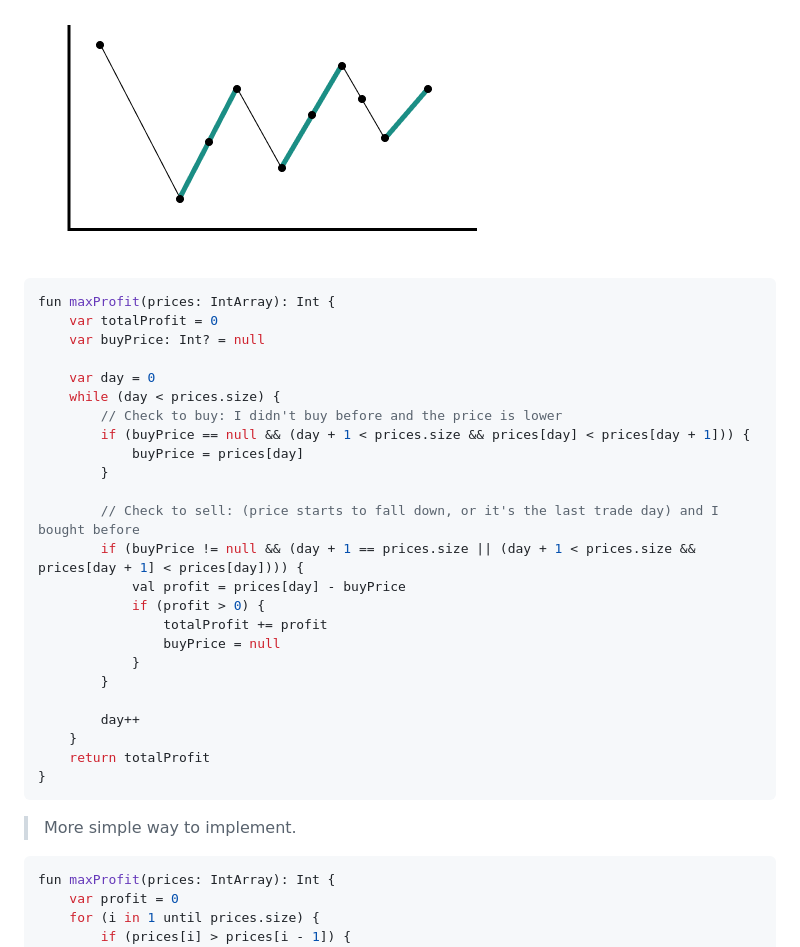
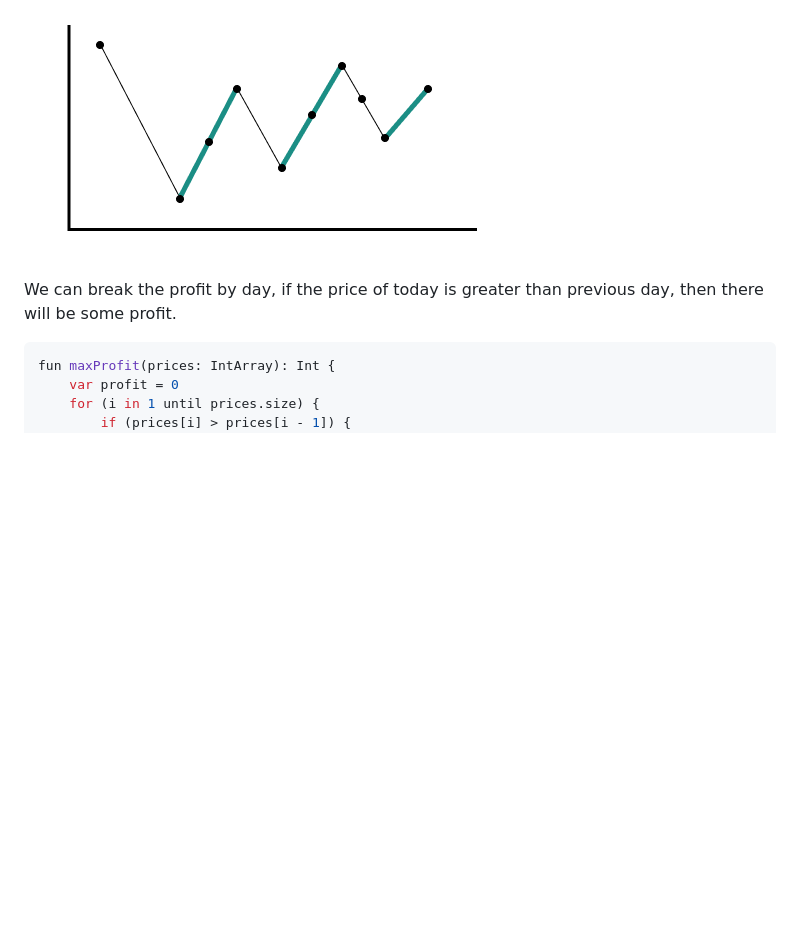
Before and after one commit to enginebai/Algorithms, a Markdown page: leetcode/122.best-time-to-buy-and-sell-stock-ii.md, the part around the change. Rendered like a GitHub page; blank space fills up the shorter version.

````diff
--- a/leetcode/122.best-time-to-buy-and-sell-stock-ii.md
+++ b/leetcode/122.best-time-to-buy-and-sell-stock-ii.md
@@ -4,34 +4,7 @@ We're going to find all the range of that prices go up. (The gree line below)
 
 ![Prices Chart](../media/122.best-time-to-buy-and-sell-stock-ii.png)
 
-```kotlin
-fun maxProfit(prices: IntArray): Int {
-    var totalProfit = 0
-    var buyPrice: Int? = null
-
-    var day = 0
-    while (day < prices.size) {
-        // Check to buy: I didn't buy before and the price is lower
-        if (buyPrice == null && (day + 1 < prices.size && prices[day] < prices[day + 1])) {
-            buyPrice = prices[day]
-        }
-
-        // Check to sell: (price starts to fall down, or it's the last trade day) and I bought before
-        if (buyPrice != null && (day + 1 == prices.size || (day + 1 < prices.size && prices[day + 1] < prices[day]))) {
-            val profit = prices[day] - buyPrice
-            if (profit > 0) {
-                totalProfit += profit
-                buyPrice = null
-            }
-        }
-
-        day++
-    }
-    return totalProfit
-}
-```
-
-> More simple way to implement.
+We can break the profit by day, if the price of today is greater than previous day, then there will be some profit.
 
 ```kotlin
 fun maxProfit(prices: IntArray): Int {
````
Also changed, not shown: leetcode/121.best-time-to-buy-and-sell-stock.md (+55 -14 lines), media/121.best-time-to-buy-and-sell-stock.png (added), media/121.best-time-to-buy-and-sell-stock2.png (added).
